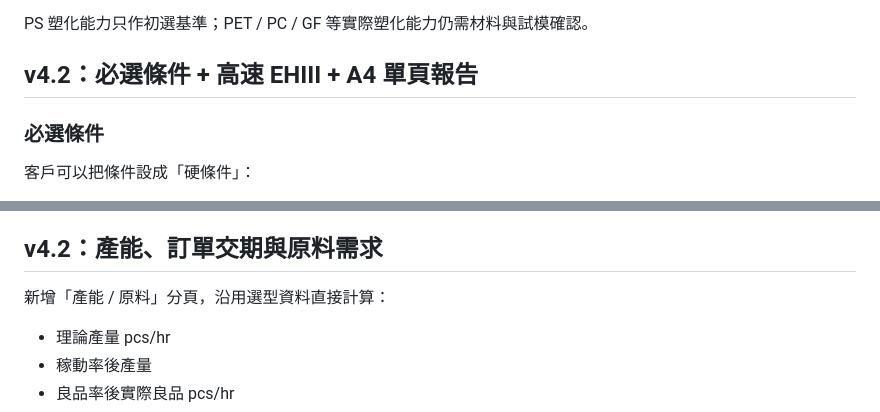
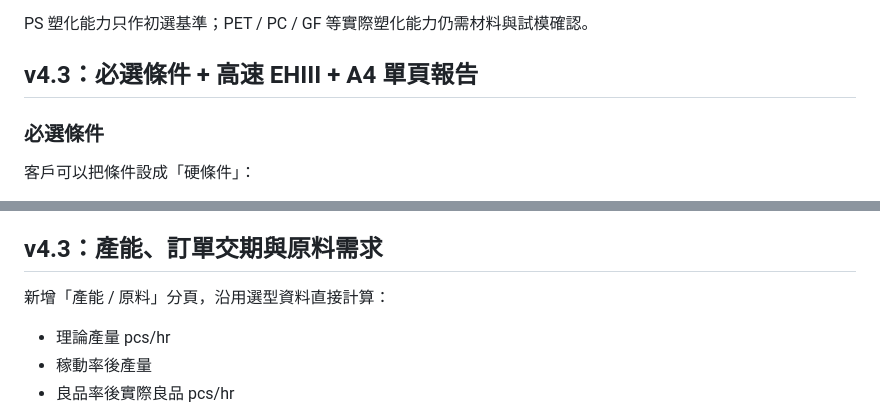
Before and after one commit to yautto-wq/injection-advisor, a Markdown page: README.md, 2 parts joined by grey strips. Drawn GitHub-style.

```diff
--- a/README.md
+++ b/README.md
@@ -108,7 +108,7 @@ OMC Smart Injection Advisor 是給超群機械（OMC）業務、工程與客戶
 
 PS 塑化能力只作初選基準；PET / PC / GF 等實際塑化能力仍需材料與試模確認。
 
-## v4.2：必選條件 + 高速 EHIII + A4 單頁報告
+## v4.3：必選條件 + 高速 EHIII + A4 單頁報告
 
 ### 必選條件
 客戶可以把條件設成「硬條件」：
@@ -148,7 +148,7 @@ PDF 改為一張 A4 摘要，標題：
 - 螺桿 / 止逆環 / 雙合金
 - TCO（有資料時）
 
-## v4.2：產能、訂單交期與原料需求
+## v4.3：產能、訂單交期與原料需求
 
 新增「產能 / 原料」分頁，沿用選型資料直接計算：
 - 理論產量 pcs/hr
```
Also changed, not shown: other parts of README.md (+12 -3 lines).
